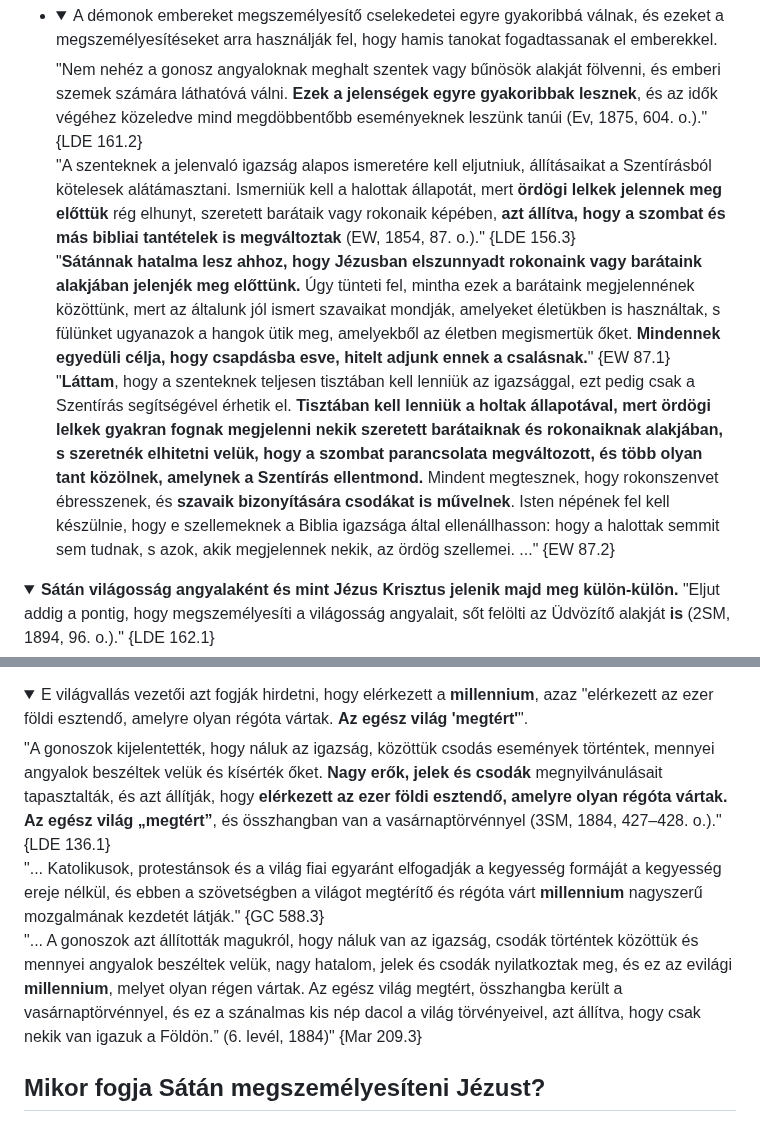
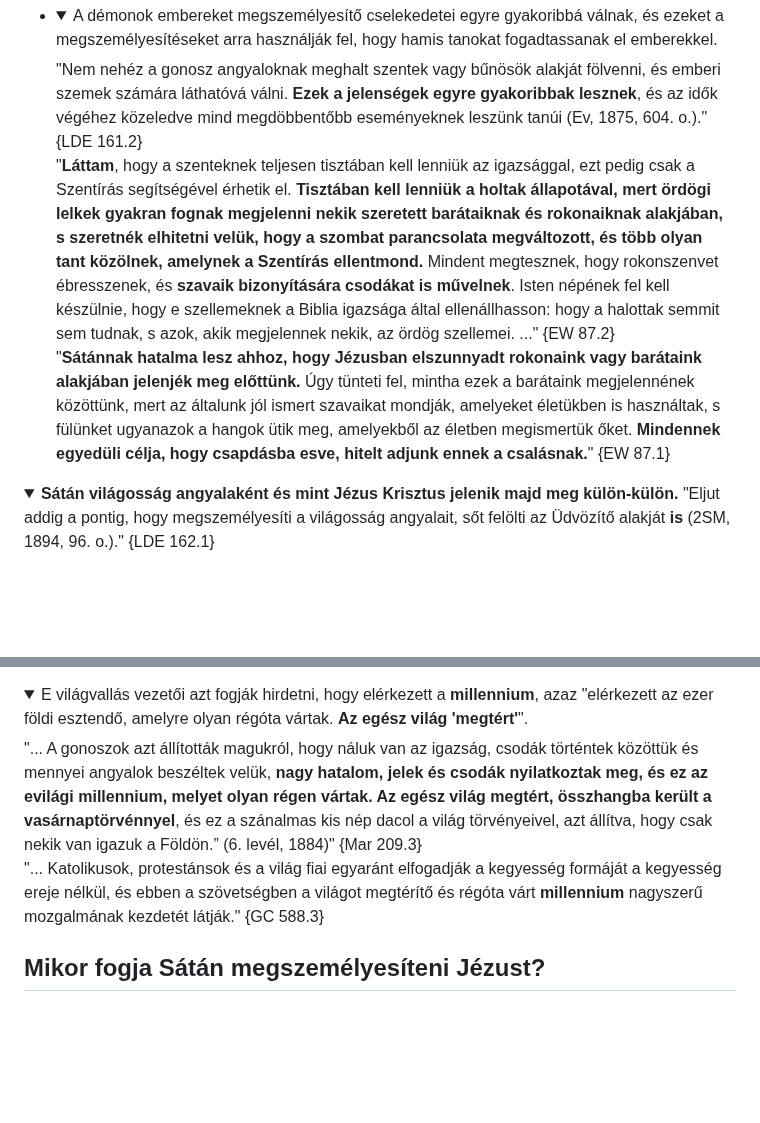
Before and after one commit to peterpolgar/Vegidei-esemenyek, a Markdown page: README.md, 2 parts joined by grey strips. Drawn GitHub-style; folded sections open; blank space fills up the shorter version.

Commit message:
small corrections

```diff
--- a/README.md
+++ b/README.md
@@ -288,9 +288,8 @@ Jacques Doukhan – aki az adventista Andrews egyetemen a héber és az Ószöve
   A démonok embereket megszemélyesítő cselekedetei egyre gyakoribbá válnak, és ezeket a megszemélyesítéseket arra használják fel, hogy hamis tanokat fogadtassanak el emberekkel.
   </summary>
   "Nem nehéz a gonosz angyaloknak meghalt szentek vagy bűnösök alakját fölvenni, és emberi szemek számára láthatóvá válni. <b>Ezek a jelenségek egyre gyakoribbak lesznek</b>, és az idők végéhez közeledve mind megdöbbentőbb eseményeknek leszünk tanúi (Ev, 1875, 604. o.)." {LDE 161.2}<br>
-  "A szenteknek a jelenvaló igazság alapos ismeretére kell eljutniuk, állításaikat a Szentírásból kötelesek alátámasztani. Ismerniük kell a halottak állapotát, mert <b>ördögi lelkek jelennek meg előttük</b> rég elhunyt, szeretett barátaik vagy rokonaik képében, <b>azt állítva, hogy a szombat és más bibliai tantételek is megváltoztak</b> (EW, 1854, 87. o.)." {LDE 156.3}<br>
-  "<b>Sátánnak hatalma lesz ahhoz, hogy Jézusban elszunnyadt rokonaink vagy barátaink alakjában jelenjék meg előttünk.</b> Úgy tünteti fel, mintha ezek a barátaink megjelennének közöttünk, mert az általunk jól ismert szavaikat mondják, amelyeket életükben is használtak, s fülünket ugyanazok a hangok ütik meg, amelyekből az életben megismertük őket. <b>Mindennek egyedüli célja, hogy csapdásba esve, hitelt adjunk ennek a csalásnak.</b>" {EW 87.1}<br>
-  "<b>Láttam</b>, hogy a szenteknek teljesen tisztában kell lenniük az igazsággal, ezt pedig csak a Szentírás segítségével érhetik el. <b>Tisztában kell lenniük a holtak állapotával, mert ördögi lelkek gyakran fognak megjelenni nekik szeretett barátaiknak és rokonaiknak alakjában, s szeretnék elhitetni velük, hogy a szombat parancsolata megváltozott, és több olyan tant közölnek, amelynek a Szentírás ellentmond.</b> Mindent megtesznek, hogy rokonszenvet ébresszenek, és <b>szavaik bizonyítására csodákat is művelnek</b>. Isten népének fel kell készülnie, hogy e szellemeknek a Biblia igazsága által ellenállhasson: hogy a halottak semmit sem tudnak, s azok, akik megjelennek nekik, az ördög szellemei. ..." {EW 87.2}
+  "<b>Láttam</b>, hogy a szenteknek teljesen tisztában kell lenniük az igazsággal, ezt pedig csak a Szentírás segítségével érhetik el. <b>Tisztában kell lenniük a holtak állapotával, mert ördögi lelkek gyakran fognak megjelenni nekik szeretett barátaiknak és rokonaiknak alakjában, s szeretnék elhitetni velük, hogy a szombat parancsolata megváltozott, és több olyan tant közölnek, amelynek a Szentírás ellentmond.</b> Mindent megtesznek, hogy rokonszenvet ébresszenek, és <b>szavaik bizonyítására csodákat is művelnek</b>. Isten népének fel kell készülnie, hogy e szellemeknek a Biblia igazsága által ellenállhasson: hogy a halottak semmit sem tudnak, s azok, akik megjelennek nekik, az ördög szellemei. ..." {EW 87.2}<br>
+  "<b>Sátánnak hatalma lesz ahhoz, hogy Jézusban elszunnyadt rokonaink vagy barátaink alakjában jelenjék meg előttünk.</b> Úgy tünteti fel, mintha ezek a barátaink megjelennének közöttünk, mert az általunk jól ismert szavaikat mondják, amelyeket életükben is használtak, s fülünket ugyanazok a hangok ütik meg, amelyekből az életben megismertük őket. <b>Mindennek egyedüli célja, hogy csapdásba esve, hitelt adjunk ennek a csalásnak.</b>" {EW 87.1}
   </details>
 
 <details><summary>
@@ -340,9 +339,8 @@ A spiritiszta világvallás, mint hamisítvány "annyira fog hasonlítani az iga
 <details><summary>
 E világvallás vezetői azt fogják hirdetni, hogy elérkezett a <b>millennium</b>, azaz "elérkezett az ezer földi esztendő, amelyre olyan régóta vártak. <b>Az egész világ 'megtért'</b>".
 </summary>
-"A gonoszok kijelentették, hogy náluk az igazság, közöttük csodás események történtek, mennyei angyalok beszéltek velük és kísérték őket. <b>Nagy erők, jelek és csodák</b> megnyilvánulásait tapasztalták, és azt állítják, hogy <b>elérkezett az ezer földi esztendő, amelyre olyan régóta vártak. Az egész világ „megtért”</b>, és összhangban van a vasárnaptörvénnyel (3SM, 1884, 427–428. o.)." {LDE 136.1}<br>
-"... Katolikusok, protestánsok és a világ fiai egyaránt elfogadják a kegyesség formáját a kegyesség ereje nélkül, és ebben a szövetségben a világot megtérítő és régóta várt <b>millennium</b> nagyszerű mozgalmának kezdetét látják." {GC 588.3}<br>
-"... A gonoszok azt állították magukról, hogy náluk van az igazság, csodák történtek közöttük és mennyei angyalok beszéltek velük, nagy hatalom, jelek és csodák nyilatkoztak meg, és ez az evilági <b>millennium</b>, melyet olyan régen vártak. Az egész világ megtért, összhangba került a vasárnaptörvénnyel, és ez a szánalmas kis nép dacol a világ törvényeivel, azt állítva, hogy csak nekik van igazuk a Földön.” (6. levél, 1884)" {Mar 209.3}
+"... A gonoszok azt állították magukról, hogy náluk van az igazság, csodák történtek közöttük és mennyei angyalok beszéltek velük, <b>nagy hatalom, jelek és csodák nyilatkoztak meg, és ez az evilági millennium, melyet olyan régen vártak. Az egész világ megtért, összhangba került a vasárnaptörvénnyel</b>, és ez a szánalmas kis nép dacol a világ törvényeivel, azt állítva, hogy csak nekik van igazuk a Földön.” (6. levél, 1884)" {Mar 209.3}<br>
+"... Katolikusok, protestánsok és a világ fiai egyaránt elfogadják a kegyesség formáját a kegyesség ereje nélkül, és ebben a szövetségben a világot megtérítő és régóta várt <b>millennium</b> nagyszerű mozgalmának kezdetét látják." {GC 588.3}
 </details>
 
 ## Mikor fogja Sátán megszemélyesíteni Jézust?
```
